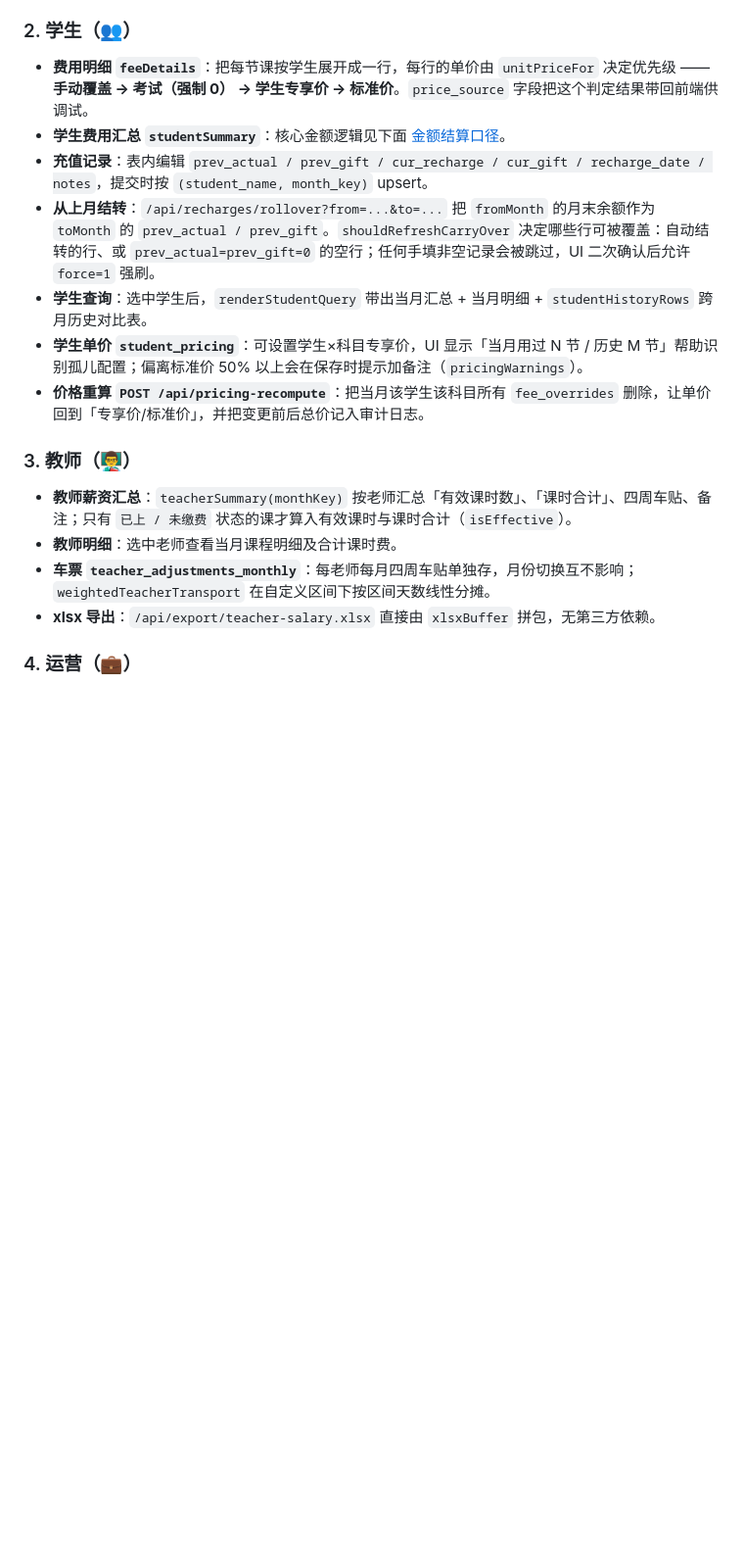
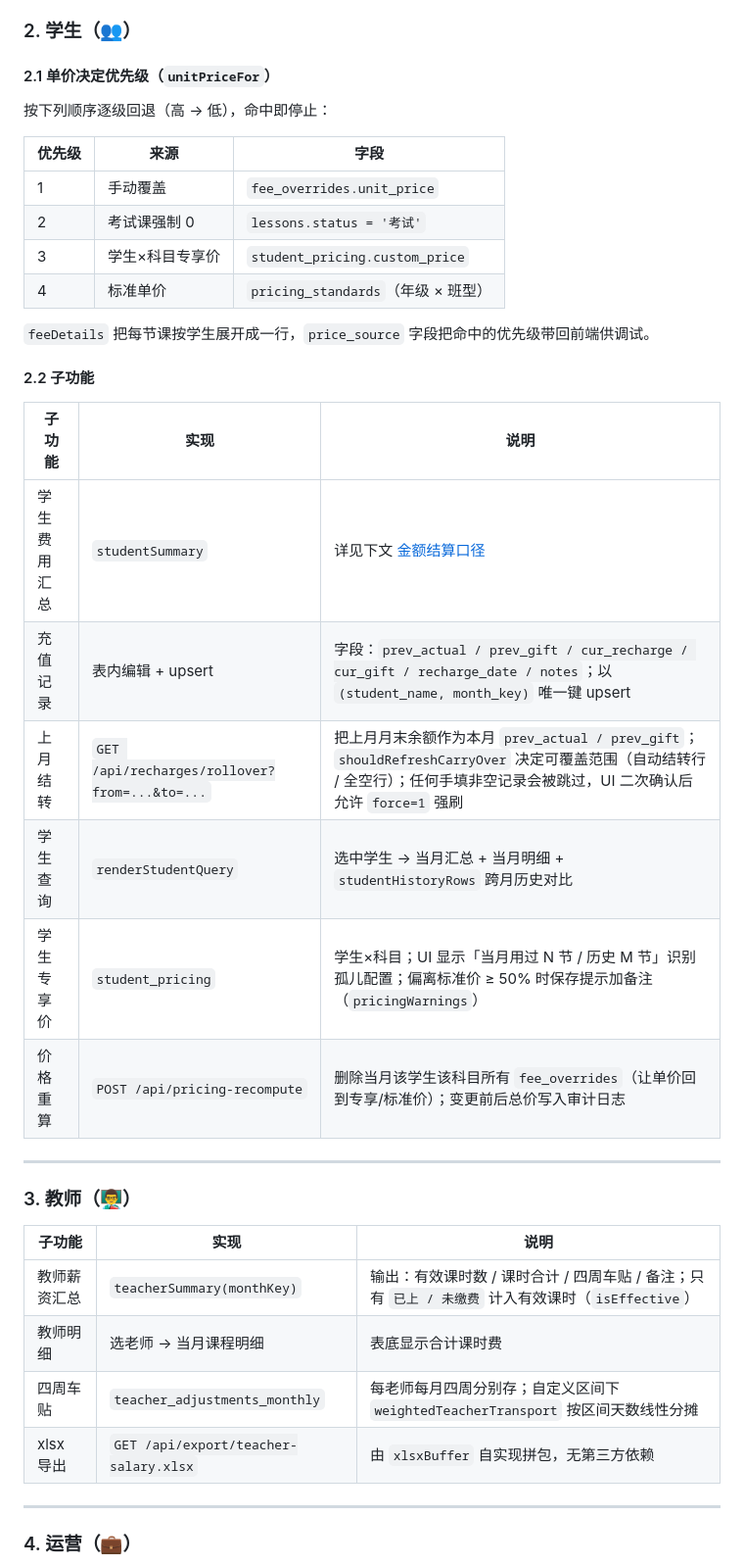
Before and after one commit to xianyi5413/liming-course-system, a Markdown page: README.md, the part around one of its changes. Shown at 98% size. Drawn GitHub-style; blank space fills up the shorter version.

```diff
--- a/README.md
+++ b/README.md
@@ -48,20 +67,42 @@ python scripts/import_workbook.py <xlsx-path> --month YYYY-MM-01  # 从月度总
 
 ### 2. 学生（👥）
 
-- **费用明细 `feeDetails`**：把每节课按学生展开成一行，每行的单价由 `unitPriceFor` 决定优先级 —— **手动覆盖 → 考试（强制 0） → 学生专享价 → 标准价**。`price_source` 字段把这个判定结果带回前端供调试。
-- **学生费用汇总 `studentSummary`**：核心金额逻辑见下面 [金额结算口径](#金额结算口径)。
-- **充值记录**：表内编辑 `prev_actual / prev_gift / cur_recharge / cur_gift / recharge_date / notes`，提交时按 `(student_name, month_key)` upsert。
-- **从上月结转**：`/api/recharges/rollover?from=...&to=...` 把 `fromMonth` 的月末余额作为 `toMonth` 的 `prev_actual / prev_gift`。`shouldRefreshCarryOver` 决定哪些行可被覆盖：自动结转的行、或 `prev_actual=prev_gift=0` 的空行；任何手填非空记录会被跳过，UI 二次确认后允许 `force=1` 强刷。
-- **学生查询**：选中学生后，`renderStudentQuery` 带出当月汇总 + 当月明细 + `studentHistoryRows` 跨月历史对比表。
-- **学生单价 `student_pricing`**：可设置学生×科目专享价，UI 显示「当月用过 N 节 / 历史 M 节」帮助识别孤儿配置；偏离标准价 50% 以上会在保存时提示加备注（`pricingWarnings`）。
-- **价格重算 `POST /api/pricing-recompute`**：把当月该学生该科目所有 `fee_overrides` 删除，让单价回到「专享价/标准价」，并把变更前后总价记入审计日志。
+#### 2.1 单价决定优先级（`unitPriceFor`）
+
+按下列顺序逐级回退（高 → 低），命中即停止：
+
+| 优先级 | 来源 | 字段 |
+| --- | --- | --- |
+| 1 | 手动覆盖 | `fee_overrides.unit_price` |
+| 2 | 考试课强制 0 | `lessons.status = '考试'` |
+| 3 | 学生×科目专享价 | `student_pricing.custom_price` |
+| 4 | 标准单价 | `pricing_standards`（年级 × 班型） |
+
+`feeDetails` 把每节课按学生展开成一行，`price_source` 字段把命中的优先级带回前端供调试。
+
+#### 2.2 子功能
+
+| 子功能 | 实现 | 说明 |
+| --- | --- | --- |
+| 学生费用汇总 | `studentSummary` | 详见下文 [金额结算口径](#金额结算口径) |
+| 充值记录 | 表内编辑 + upsert | 字段：`prev_actual / prev_gift / cur_recharge / cur_gift / recharge_date / notes`；以 `(student_name, month_key)` 唯一键 upsert |
+| 上月结转 | `GET /api/recharges/rollover?from=...&to=...` | 把上月月末余额作为本月 `prev_actual / prev_gift`；`shouldRefreshCarryOver` 决定可覆盖范围（自动结转行 / 全空行）；任何手填非空记录会被跳过，UI 二次确认后允许 `force=1` 强刷 |
+| 学生查询 | `renderStudentQuery` | 选中学生 → 当月汇总 + 当月明细 + `studentHistoryRows` 跨月历史对比 |
+| 学生专享价 | `student_pricing` | 学生×科目；UI 显示「当月用过 N 节 / 历史 M 节」识别孤儿配置；偏离标准价 ≥ 50% 时保存提示加备注（`pricingWarnings`） |
+| 价格重算 | `POST /api/pricing-recompute` | 删除当月该学生该科目所有 `fee_overrides`（让单价回到专享/标准价）；变更前后总价写入审计日志 |
+
+---
 
 ### 3. 教师（👨‍🏫）
 
-- **教师薪资汇总**：`teacherSummary(monthKey)` 按老师汇总「有效课时数」、「课时合计」、四周车贴、备注；只有 `已上 / 未缴费` 状态的课才算入有效课时与课时合计（`isEffective`）。
-- **教师明细**：选中老师查看当月课程明细及合计课时费。
-- **车票 `teacher_adjustments_monthly`**：每老师每月四周车贴单独存，月份切换互不影响；`weightedTeacherTransport` 在自定义区间下按区间天数线性分摊。
-- **xlsx 导出**：`/api/export/teacher-salary.xlsx` 直接由 `xlsxBuffer` 拼包，无第三方依赖。
+| 子功能 | 实现 | 说明 |
+| --- | --- | --- |
+| 教师薪资汇总 | `teacherSummary(monthKey)` | 输出：有效课时数 / 课时合计 / 四周车贴 / 备注；只有 `已上 / 未缴费` 计入有效课时（`isEffective`） |
+| 教师明细 | 选老师 → 当月课程明细 | 表底显示合计课时费 |
+| 四周车贴 | `teacher_adjustments_monthly` | 每老师每月四周分别存；自定义区间下 `weightedTeacherTransport` 按区间天数线性分摊 |
+| xlsx 导出 | `GET /api/export/teacher-salary.xlsx` | 由 `xlsxBuffer` 自实现拼包，无第三方依赖 |
+
+---
 
 ### 4. 运营（💼）
 
```
Also changed, not shown: other parts of README.md (+90 -26 lines).
